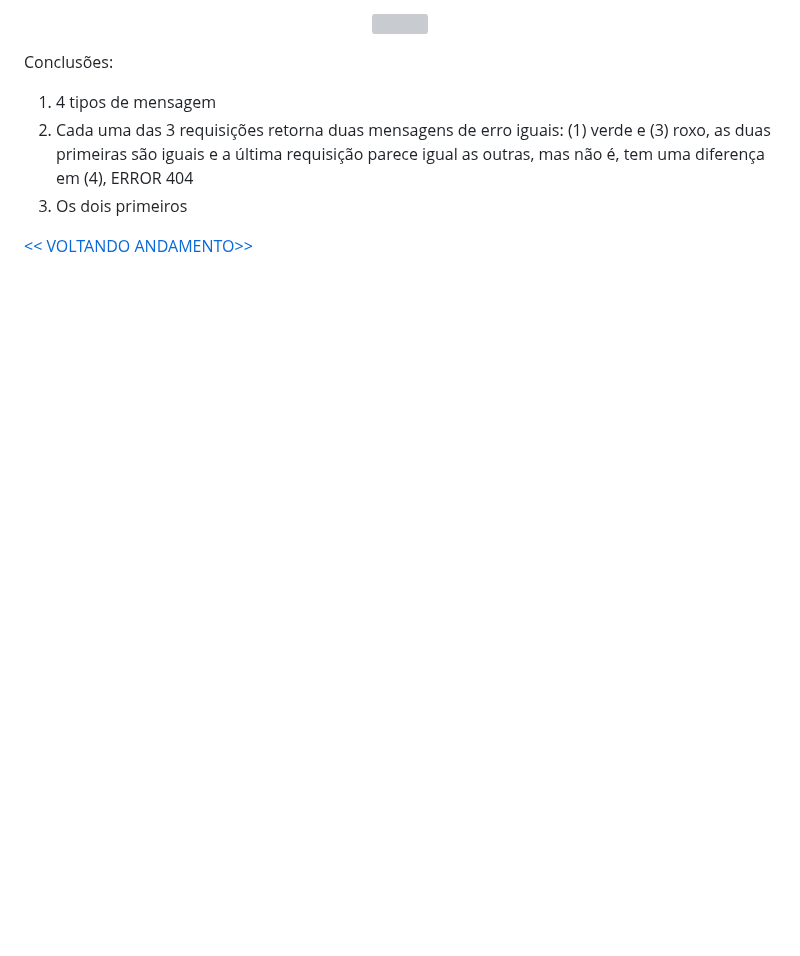
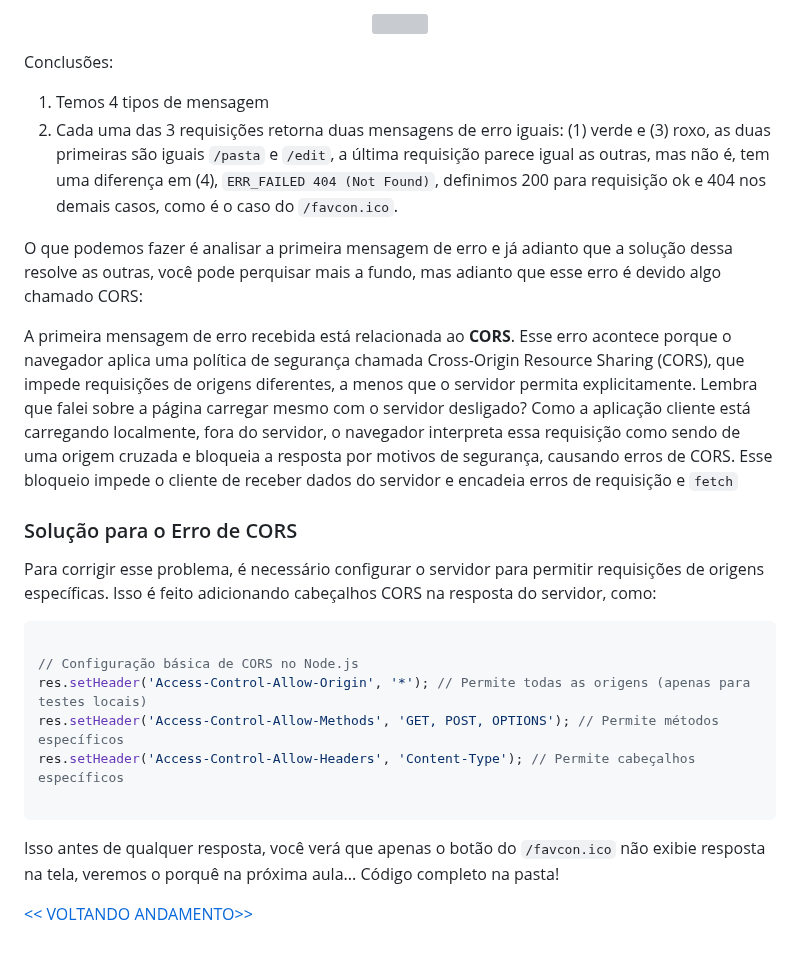
Before and after one commit to well1ngt0nso/serverjs, a Markdown page: teste_4_server/README.md, the part around the change. Rendered like a GitHub page; blank space fills up the shorter version; grey boxes are pictures that could not be loaded.

````diff
--- a/teste_4_server/README.md
+++ b/teste_4_server/README.md
@@ -185,8 +185,27 @@ Você deve ter acabado de ver que recebe, ou seja, `index.html` ok, `server.js`
 </p>
 
 Conclusões:
-1. 4 tipos de mensagem
-2. Cada uma das 3 requisições retorna duas mensagens de erro iguais: (1) verde e (3) roxo, as duas primeiras são iguais e a última requisição parece igual as outras, mas não é, tem uma diferença em (4), ERROR 404
-3. Os dois primeiros
+1. Temos 4 tipos de mensagem
+2. Cada uma das 3 requisições retorna duas mensagens de erro iguais: (1) verde e (3) roxo, as duas primeiras são iguais `/pasta`  e `/edit`, a última requisição parece igual as outras, mas não é, tem uma diferença em (4), `ERR_FAILED 404 (Not Found)`, definimos 200 para requisição ok e 404 nos demais casos, como é o caso do `/favcon.ico`.
+
+O que podemos fazer é analisar a primeira mensagem de erro e já adianto que a solução dessa resolve as outras, você pode perquisar mais a fundo, mas adianto que esse erro é devido algo chamado CORS:
+
+A primeira mensagem de erro recebida está relacionada ao **CORS**. Esse erro acontece porque o navegador aplica uma política de segurança chamada Cross-Origin Resource Sharing (CORS), que impede requisições de origens diferentes, a menos que o servidor permita explicitamente. Lembra que falei sobre a página carregar mesmo com o servidor desligado? Como a aplicação cliente está carregando localmente, fora do servidor, o navegador interpreta essa requisição como sendo de uma origem cruzada e bloqueia a resposta por motivos de segurança, causando erros de CORS. Esse bloqueio impede o cliente de receber dados do servidor e encadeia erros de requisição e `fetch`
+
+### Solução para o Erro de CORS
+
+Para corrigir esse problema, é necessário configurar o servidor para permitir requisições de origens específicas. Isso é feito adicionando cabeçalhos CORS na resposta do servidor, como:
+
+```javascript
+
+// Configuração básica de CORS no Node.js
+res.setHeader('Access-Control-Allow-Origin', '*'); // Permite todas as origens (apenas para testes locais)
+res.setHeader('Access-Control-Allow-Methods', 'GET, POST, OPTIONS'); // Permite métodos específicos
+res.setHeader('Access-Control-Allow-Headers', 'Content-Type'); // Permite cabeçalhos específicos
+
+```
+Isso antes de qualquer resposta, você verá que apenas o botão do `/favcon.ico` não exibie resposta na tela, veremos o porquê na próxima aula...
+Código completo na pasta!
+
 
 [<< VOLTANDO](https://github.com/well1ngt0nso/serverjs/blob/main/teste_3_server/README.md#requisitando-valores)  [ANDAMENTO>>]()
````
